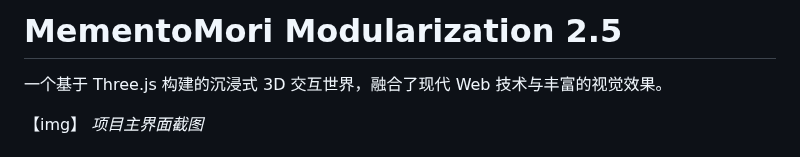
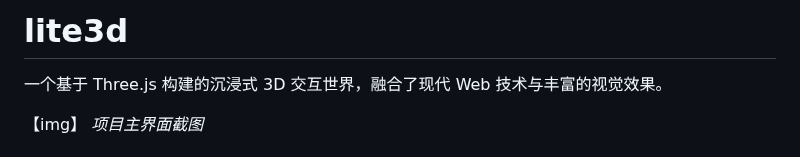
Before and after one commit to Nankawa-Chie/lite3d, a Markdown page: README.md, the part around the change. Rendered like a GitHub page.

```diff
--- a/README.md
+++ b/README.md
@@ -1,4 +1,4 @@
-# MementoMori Modularization 2.5
+# lite3d
 
 一个基于 Three.js 构建的沉浸式 3D 交互世界，融合了现代 Web 技术与丰富的视觉效果。
 
```
